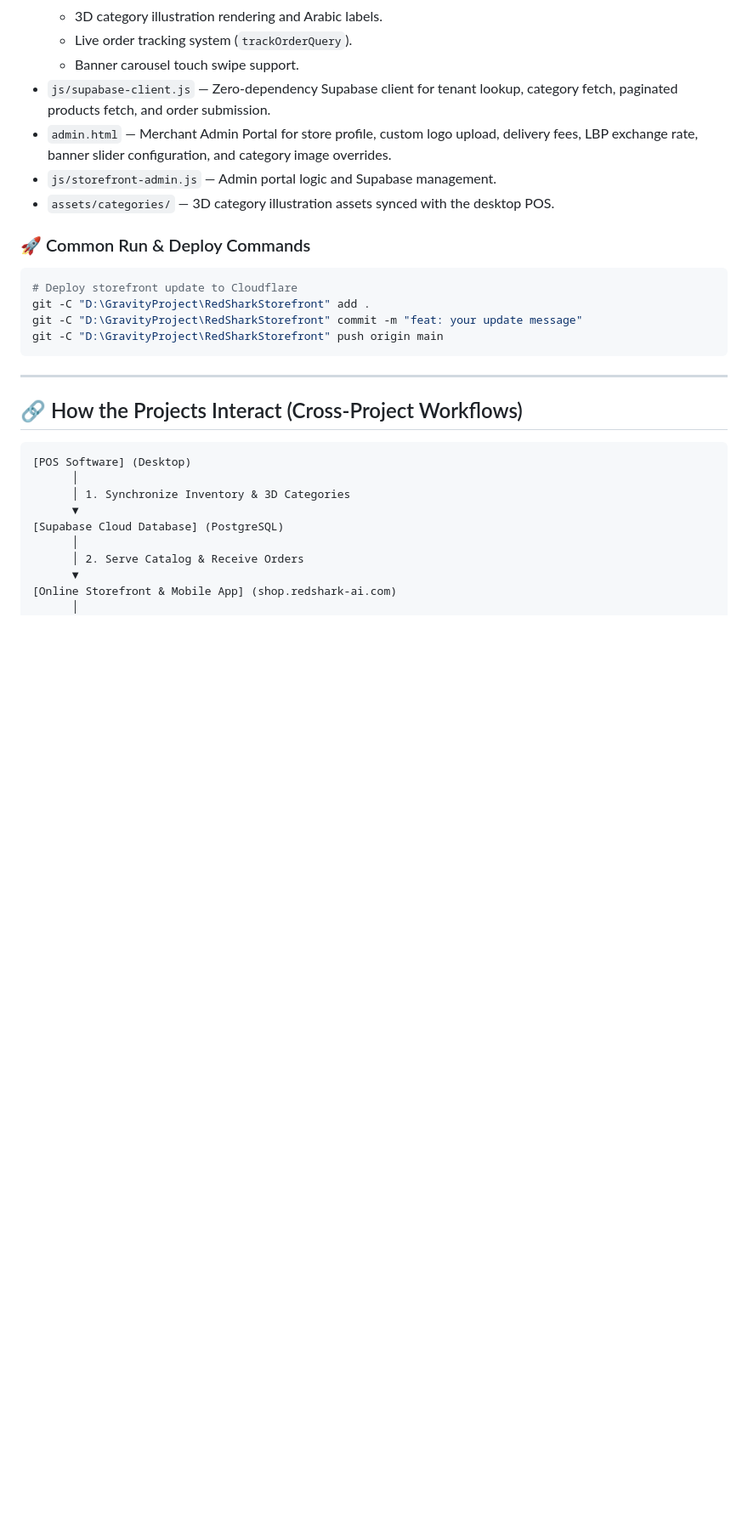
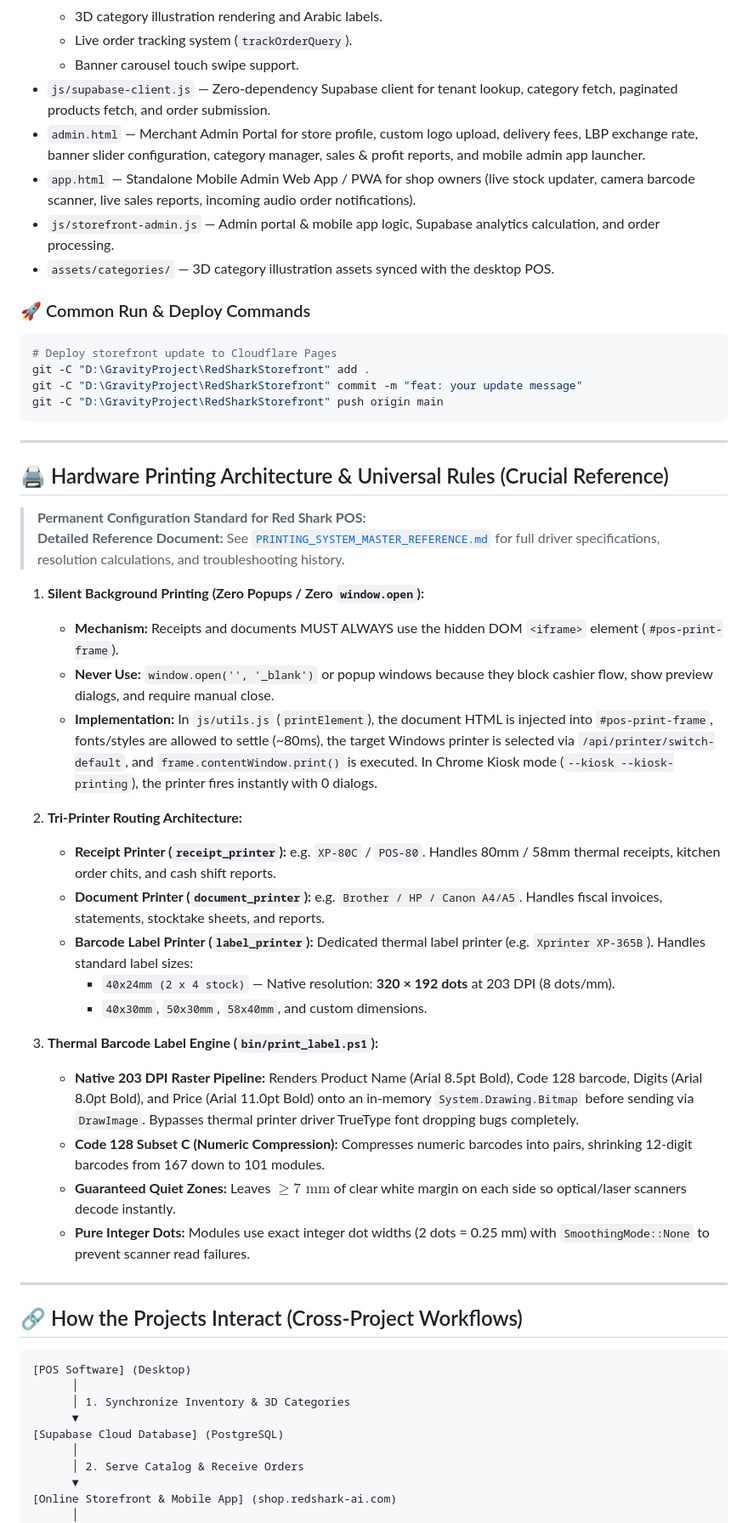
Before and after one commit to mohamedeid113-star/redshark-storefront, a Markdown page: PROJECTS_ECOSYSTEM_MASTER_GUIDE.md, the part around the change. Shown at 85% size. GitHub-like rendering; blank space fills up the shorter version.

Commit message:
docs: sync printing architecture and troubleshooting master reference

````diff
--- a/PROJECTS_ECOSYSTEM_MASTER_GUIDE.md
+++ b/PROJECTS_ECOSYSTEM_MASTER_GUIDE.md
@@ -120,17 +120,42 @@ The multi-tenant cloud e-commerce storefront deployed to Cloudflare Pages. Allow
   - Live order tracking system (`trackOrderQuery`).
   - Banner carousel touch swipe support.
 - `js/supabase-client.js` — Zero-dependency Supabase client for tenant lookup, category fetch, paginated products fetch, and order submission.
-- `admin.html` — Merchant Admin Portal for store profile, custom logo upload, delivery fees, LBP exchange rate, banner slider configuration, and category image overrides.
-- `js/storefront-admin.js` — Admin portal logic and Supabase management.
+- `admin.html` — Merchant Admin Portal for store profile, custom logo upload, delivery fees, LBP exchange rate, banner slider configuration, category manager, sales & profit reports, and mobile admin app launcher.
+- `app.html` — Standalone Mobile Admin Web App / PWA for shop owners (live stock updater, camera barcode scanner, live sales reports, incoming audio order notifications).
+- `js/storefront-admin.js` — Admin portal & mobile app logic, Supabase analytics calculation, and order processing.
 - `assets/categories/` — 3D category illustration assets synced with the desktop POS.
 
 ### 🚀 Common Run & Deploy Commands
 ```powershell
-# Deploy storefront update to Cloudflare
+# Deploy storefront update to Cloudflare Pages
 git -C "D:\GravityProject\RedSharkStorefront" add .
 git -C "D:\GravityProject\RedSharkStorefront" commit -m "feat: your update message"
 git -C "D:\GravityProject\RedSharkStorefront" push origin main
 ```
+
+---
+
+## 🖨️ Hardware Printing Architecture & Universal Rules (Crucial Reference)
+> **Permanent Configuration Standard for Red Shark POS:**
+> **Detailed Reference Document:** See [`PRINTING_SYSTEM_MASTER_REFERENCE.md`](file:///d:/GravityProject/POSSoftware/PRINTING_SYSTEM_MASTER_REFERENCE.md) for full driver specifications, resolution calculations, and troubleshooting history.
+
+1. **Silent Background Printing (Zero Popups / Zero `window.open`):**
+   - **Mechanism:** Receipts and documents MUST ALWAYS use the hidden DOM `<iframe>` element (`#pos-print-frame`).
+   - **Never Use:** `window.open('', '_blank')` or popup windows because they block cashier flow, show preview dialogs, and require manual close.
+   - **Implementation:** In `js/utils.js` (`printElement`), the document HTML is injected into `#pos-print-frame`, fonts/styles are allowed to settle (~80ms), the target Windows printer is selected via `/api/printer/switch-default`, and `frame.contentWindow.print()` is executed. In Chrome Kiosk mode (`--kiosk --kiosk-printing`), the printer fires instantly with 0 dialogs.
+
+2. **Tri-Printer Routing Architecture:**
+   - **Receipt Printer (`receipt_printer`):** e.g. `XP-80C` / `POS-80`. Handles 80mm / 58mm thermal receipts, kitchen order chits, and cash shift reports.
+   - **Document Printer (`document_printer`):** e.g. `Brother / HP / Canon A4/A5`. Handles fiscal invoices, statements, stocktake sheets, and reports.
+   - **Barcode Label Printer (`label_printer`):** Dedicated thermal label printer (e.g. `Xprinter XP-365B`). Handles standard label sizes:
+     - `40x24mm (2 x 4 stock)` — Native resolution: **320 × 192 dots** at 203 DPI (8 dots/mm).
+     - `40x30mm`, `50x30mm`, `58x40mm`, and custom dimensions.
+
+3. **Thermal Barcode Label Engine (`bin/print_label.ps1`):**
+   - **Native 203 DPI Raster Pipeline:** Renders Product Name (Arial 8.5pt Bold), Code 128 barcode, Digits (Arial 8.0pt Bold), and Price (Arial 11.0pt Bold) onto an in-memory `System.Drawing.Bitmap` before sending via `DrawImage`. Bypasses thermal printer driver TrueType font dropping bugs completely.
+   - **Code 128 Subset C (Numeric Compression):** Compresses numeric barcodes into pairs, shrinking 12-digit barcodes from 167 down to 101 modules.
+   - **Guaranteed Quiet Zones:** Leaves $\ge 7\text{ mm}$ of clear white margin on each side so optical/laser scanners decode instantly.
+   - **Pure Integer Dots:** Modules use exact integer dot widths (2 dots = 0.25 mm) with `SmoothingMode::None` to prevent scanner read failures.
 
 ---
 
````
Also changed, not shown: PRINTING_SYSTEM_MASTER_REFERENCE.md (added, +180 -0 lines).
